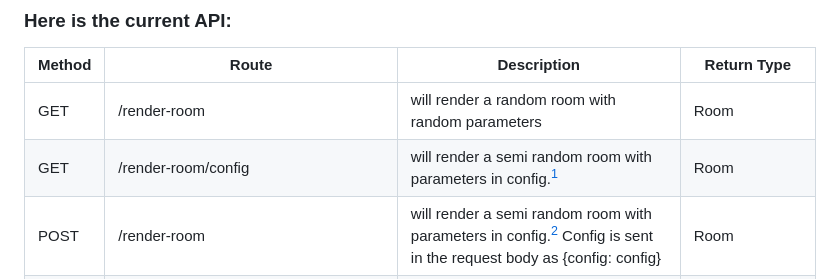
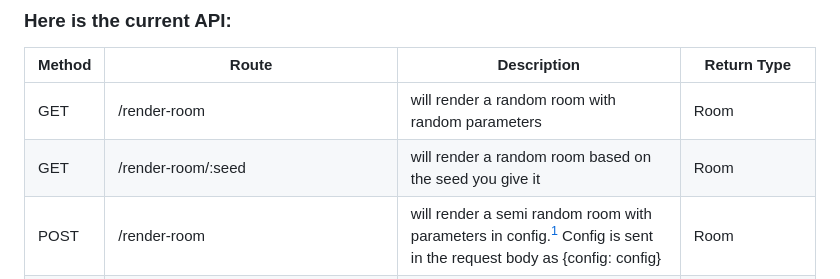
Before and after one commit to gabestuf/Classroom-Simulator-MQP, a Markdown page: README.md, the part around one of its changes. Drawn GitHub-style.

Commit message:
updated readme with updated render-room endpoints

```diff
--- a/README.md
+++ b/README.md
@@ -50,7 +50,7 @@ This will run two terminals concurrently. One compiles the typescript code into
 | Method | Route                                          | Description                                                                                                          | Return Type   |
 | ------ | ---------------------------------------------- | -------------------------------------------------------------------------------------------------------------------- | ------------- |
 | GET    | /render-room                                   | will render a random room with random parameters                                                                     | Room          |
-| GET    | /render-room/config                            | will render a semi random room with parameters in config.[^1]                                                        | Room          |
+| GET    | /render-room/:seed                             | will render a random room based on the seed you give it                                                              | Room          |
 | POST   | /render-room                                   | will render a semi random room with parameters in config.[^1] Config is sent in the request body as {config: config} | Room          |
 | GET    | /classroom-simulation/random/singleEvent       | runs a single random event with random config, mostly for testing. Right now there are only 2 available events.      | classroomJSON |
 | GET    | /classroom-simulation/random/:numEvents        | will render a number of events with a random config.                                                                 | classroomJSON |
```
Also changed, not shown: other parts of README.md (+1 -2 lines).
